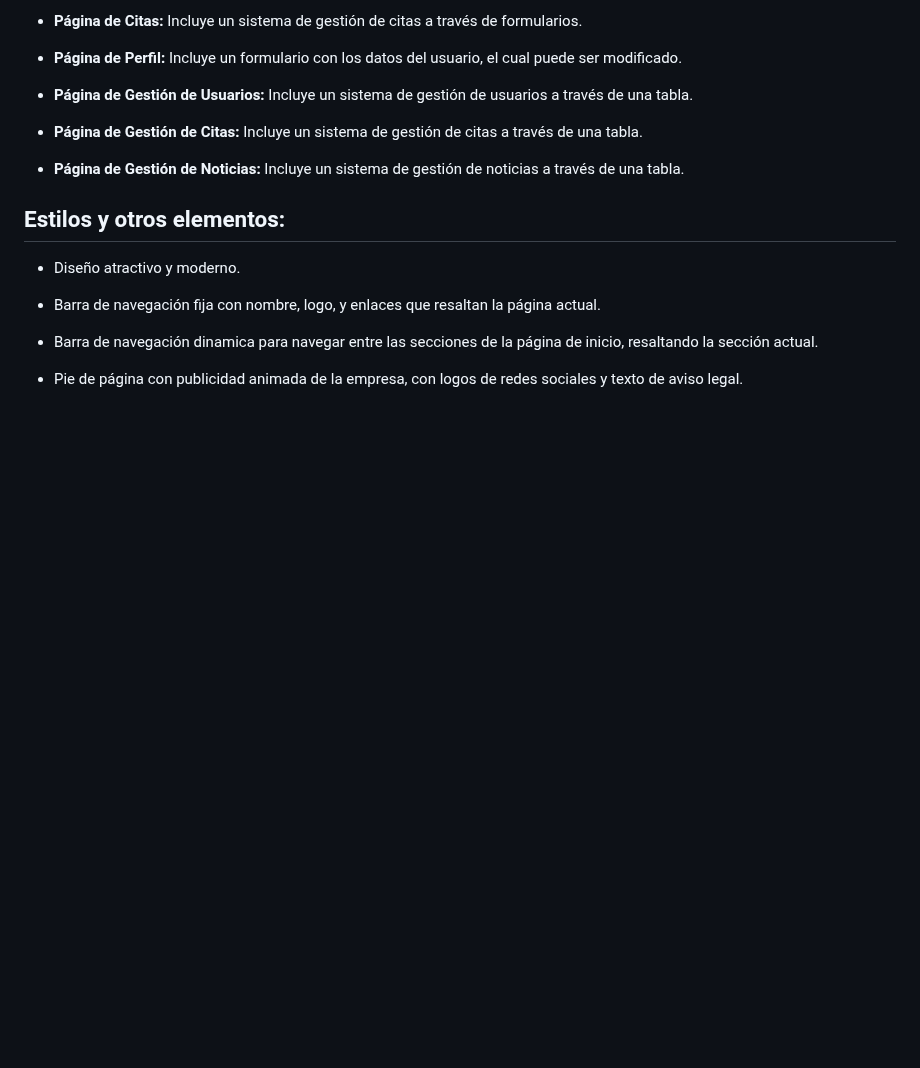
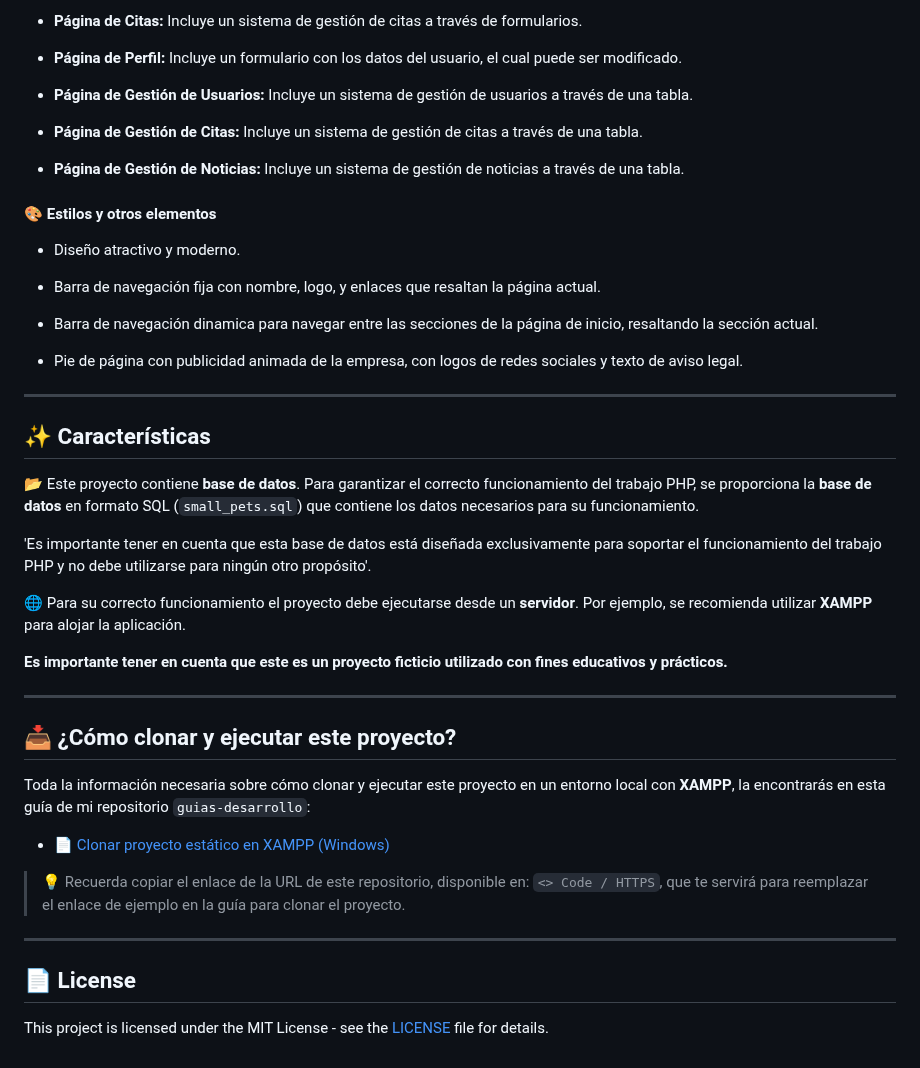
Before and after one commit to tejada1970/trabajo-php-curso-masterd, a Markdown page: README.md, the part around one of its changes. Rendered like a GitHub page; blank space fills up the shorter version.

```diff
--- a/README.md
+++ b/README.md
@@ -59,7 +52,7 @@ El acceso a las diferentes páginas y sistemas de gestión dependerá del "rol"
 
 - **Página de Gestión de Noticias:** Incluye un sistema de gestión de noticias a través de una tabla.
 
-## Estilos y otros elementos:
+#### 🎨 Estilos y otros elementos
 
 - Diseño atractivo y moderno.
 
@@ -68,3 +61,31 @@ El acceso a las diferentes páginas y sistemas de gestión dependerá del "rol"
 - Barra de navegación dinamica para navegar entre las secciones de la página de inicio, resaltando la sección actual.
 
 - Pie de página con publicidad animada de la empresa, con logos de redes sociales y texto de aviso legal.
+
+---
+
+## ✨ Características
+
+📂 Este proyecto contiene **base de datos**. Para garantizar el correcto funcionamiento del trabajo PHP, se proporciona la **base de datos** en formato SQL (`small_pets.sql`) que contiene los datos necesarios para su funcionamiento.
+
+'Es importante tener en cuenta que esta base de datos está diseñada exclusivamente para soportar el funcionamiento del trabajo PHP y no debe utilizarse para ningún otro propósito'.
+
+🌐 Para su correcto funcionamiento el proyecto debe ejecutarse desde un **servidor**. Por ejemplo, se recomienda utilizar **XAMPP** para alojar la aplicación.
+
+**Es importante tener en cuenta que este es un proyecto ficticio utilizado con fines educativos y prácticos.**
+
+---
+
+## 📥 ¿Cómo clonar y ejecutar este proyecto?
+
+Toda la información necesaria sobre cómo clonar y ejecutar este proyecto en un entorno local con **XAMPP**, la encontrarás en esta guía de mi repositorio `guias-desarrollo`:
+
+- 📄 [Clonar proyecto estático en XAMPP (Windows)](https://github.com/tejada1970/guias-desarrollo/blob/master/clonar/clonar-proyecto-estatico-en-xampp-windows.md)
+
+> 💡 Recuerda copiar el enlace de la URL de este repositorio, disponible en: `<> Code / HTTPS`, que te servirá para reemplazar el enlace de ejemplo en la guía para clonar el proyecto.
+
+---
+
+## 📄 License
+
+This project is licensed under the MIT License - see the [LICENSE](LICENSE) file for details.
```
Also changed, not shown: other parts of README.md (+15 -22 lines).
